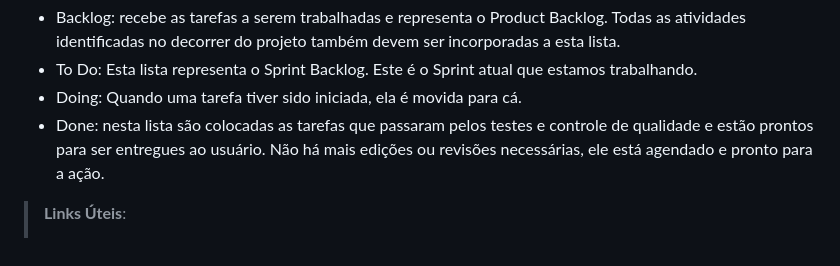
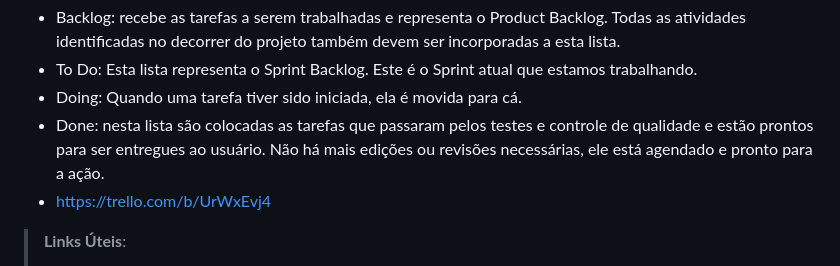
Before and after one commit to ICEI-PUC-Minas-PMV-ADS/pmv-ads-2023-2-e1-proj-web-t7-vivabh, a Markdown page: documentos/03-Metodologia.md, the part around one of its changes. GitHub-like rendering.

```diff
--- a/documentos/03-Metodologia.md
+++ b/documentos/03-Metodologia.md
@@ -30,6 +30,7 @@ A equipe utiliza o Scrum como base para definição do processo de desenvolvimen
 - To Do: Esta lista representa o Sprint Backlog. Este é o Sprint atual que estamos trabalhando.
 - Doing: Quando uma tarefa tiver sido iniciada, ela é movida para cá.
 - Done: nesta lista são colocadas as tarefas que passaram pelos testes e controle de qualidade e estão prontos para ser entregues ao usuário. Não há mais edições ou revisões necessárias, ele está agendado e pronto para a ação.
+- https://trello.com/b/UrWxEvj4
 
 > **Links Úteis**:
 > - [Project management, made simple](https://github.com/features/project-management/)
```
Also changed, not shown: other parts of documentos/03-Metodologia.md (+1 -1 lines).
